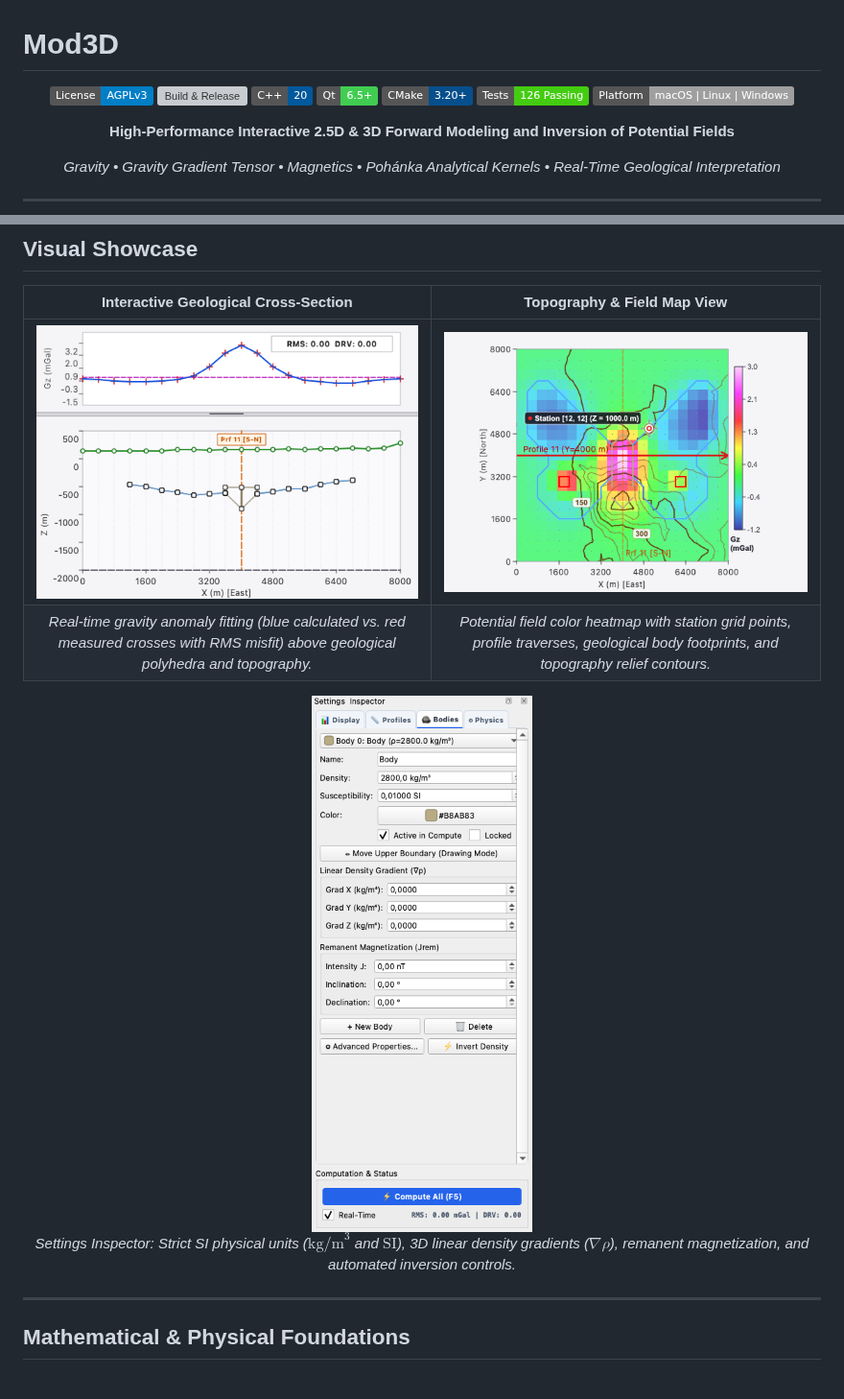
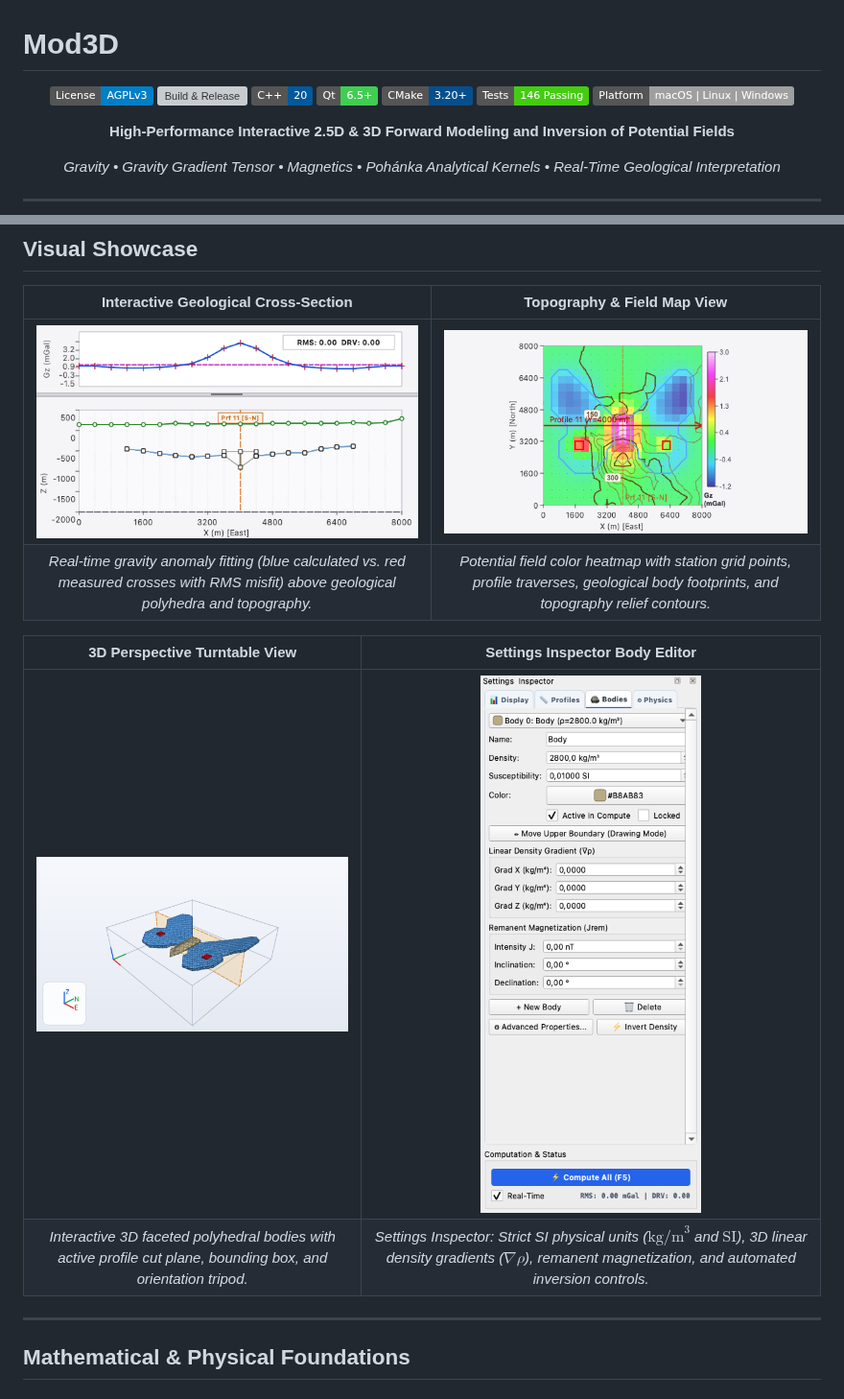
Before and after one commit to igorcerovsky/Mod3D, a Markdown page: README.md, 2 parts joined by grey strips. Shown at 96% size. Rendered like a GitHub page; pictures changed too: docs/images/mod3d_3d_turntable.png (added), docs/images/mod3d_map_view.png, docs/images/mod3d_profile_cross_section.png; badges without logos; grey boxes are pictures that could not be loaded.

Commit message:
docs: render 3D view with software projection fallback in workspace screenshots

```diff
--- a/README.md
+++ b/README.md
@@ -7,7 +7,7 @@
 [![C++20](https://img.shields.io/badge/C%2B%2B-20-00599C?logo=c%2B%2B)](https://en.cppreference.com/w/cpp/20)
 [![Qt 6](https://img.shields.io/badge/Qt-6.5+-41CD52?logo=qt)](https://www.qt.io/)
 [![CMake](https://img.shields.io/badge/CMake-3.20+-064F8C?logo=cmake)](https://cmake.org/)
-[![Tests](https://img.shields.io/badge/Tests-126%20Passing-brightgreen.svg)]()
+[![Tests](https://img.shields.io/badge/Tests-146%20Passing-brightgreen.svg)]()
 [![Platform](https://img.shields.io/badge/Platform-macOS%20%7C%20Linux%20%7C%20Windows-lightgrey.svg)]()
 
 **High-Performance Interactive 2.5D & 3D Forward Modeling and Inversion of Potential Fields**
@@ -60,11 +60,10 @@ Powered by Dr. Vladimír Pohánka's exact analytical polyhedral integration engi
 | <img src="docs/images/mod3d_profile_cross_section.png" alt="Profile Cross-Section" width="460"> | <img src="docs/images/mod3d_map_view.png" alt="Map View with Contours" width="460"> |
 | *Real-time gravity anomaly fitting (blue calculated vs. red measured crosses with RMS misfit) above geological polyhedra and topography.* | *Potential field color heatmap with station grid points, profile traverses, geological body footprints, and topography relief contours.* |
 
-<p align="center">
-  <img src="docs/images/mod3d_body_editor.png" alt="Settings Inspector Body Editor" width="380">
-  <br>
-  <em>Settings Inspector: Strict SI physical units ($\text{kg/m}^3$ and $\text{SI}$), 3D linear density gradients ($\nabla\rho$), remanent magnetization, and automated inversion controls.</em>
-</p>
+| 3D Perspective Turntable View | Settings Inspector Body Editor |
+| :---: | :---: |
+| <img src="docs/images/mod3d_3d_turntable.png" alt="3D Turntable View" width="460"> | <img src="docs/images/mod3d_body_editor.png" alt="Settings Inspector Body Editor" width="460"> |
+| *Interactive 3D faceted polyhedral bodies with active profile cut plane, bounding box, and orientation tripod.* | *Settings Inspector: Strict SI physical units ($\text{kg/m}^3$ and $\text{SI}$), 3D linear density gradients ($\nabla\rho$), remanent magnetization, and automated inversion controls.* |
 
 ---
 
```
Also changed, not shown: docs/images/mod3d_main_workspace.png, 3 other files.
